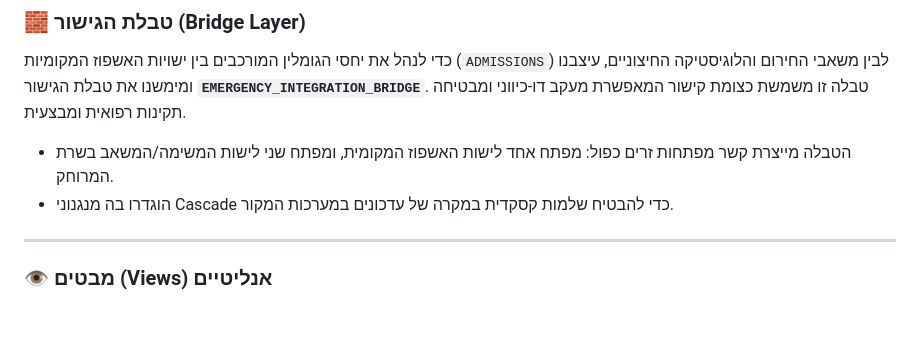
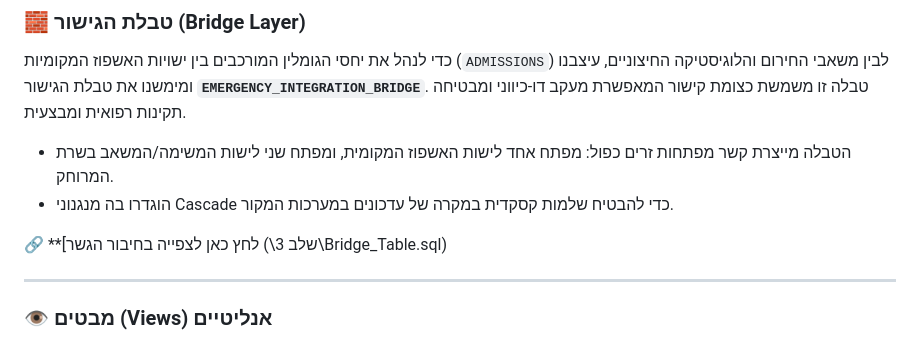
Before and after one commit to nachmanokashi/DBproject, a Markdown page: README.md, the part around the change. Drawn GitHub-style; blank space fills up the shorter version.

```diff
--- a/README.md
+++ b/README.md
@@ -326,6 +326,8 @@ Commit: ביצוע עדכון קומה למחלקה ואישורו הסופי ב
 - הוגדרו בה מנגנוני Cascade כדי להבטיח שלמות קסקדית במקרה של עדכונים במערכות המקור.
 
 
+🔗 **[לחץ כאן לצפייה בחיבור הגשר (\שלב 3\Bridge_Table.sql)
+
 ---
 
 ### 👁️ מבטים (Views) אנליטיים
```
